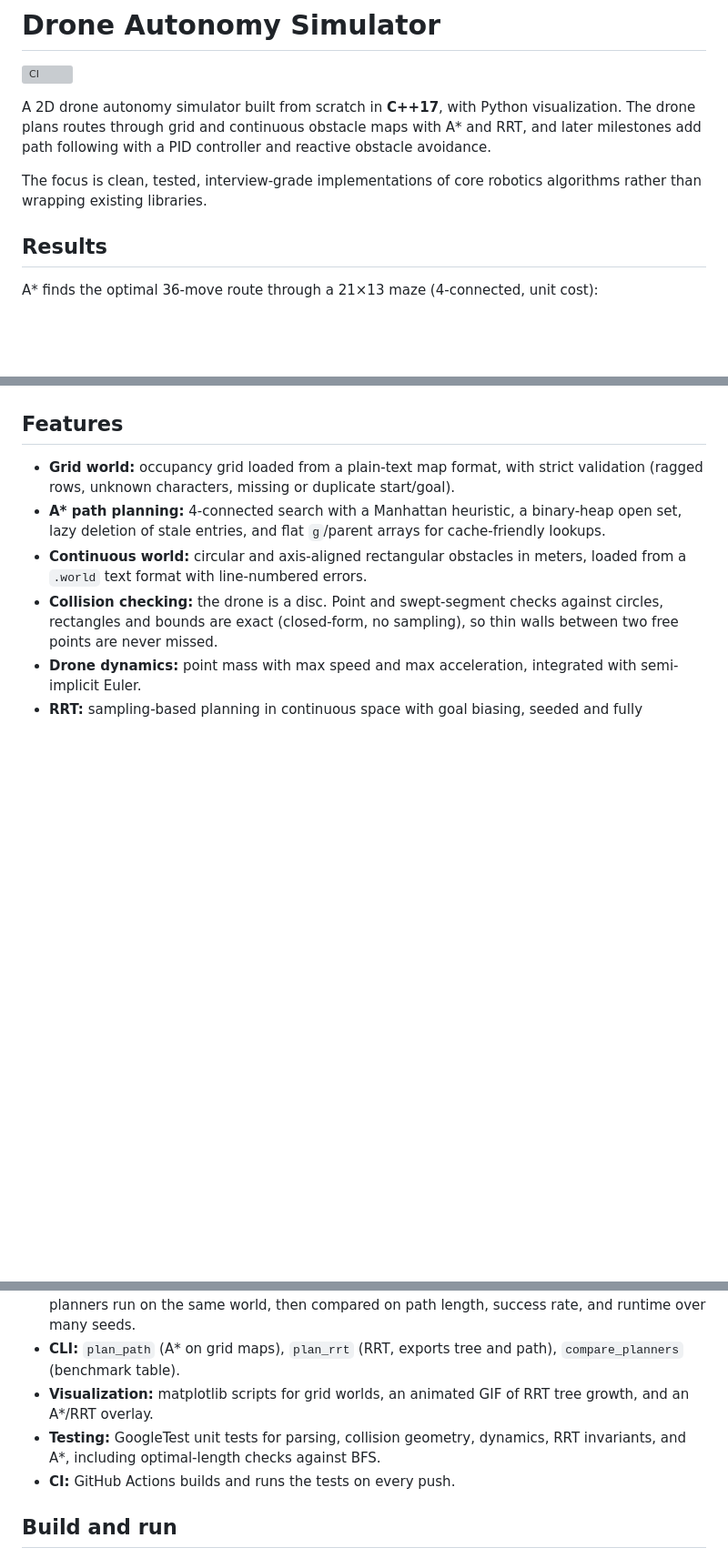
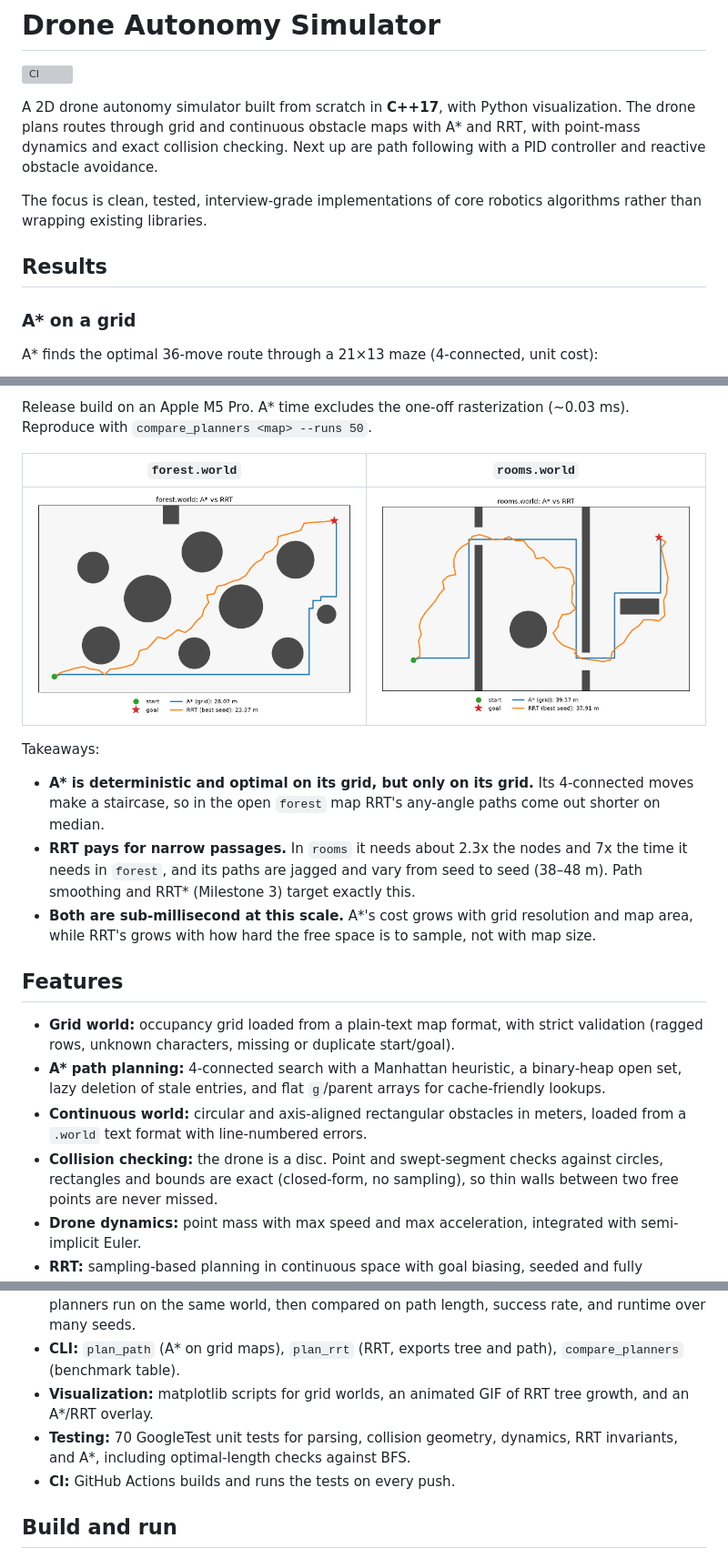
Before and after one commit to Cagantibet/drone-autonomy-sim, a Markdown page: README.md, 3 parts joined by grey strips. Shown at 91% size. Drawn GitHub-style; pictures changed too: docs/compare_forest.png (added), docs/compare_rooms.png (added); blank space fills up the shorter version; grey boxes are pictures that could not be loaded.

Commit message:
Add RRT results, planner comparison, and GIF to README; mark milestone 2 done

```diff
--- a/README.md
+++ b/README.md
@@ -4,14 +4,16 @@
 
 A 2D drone autonomy simulator built from scratch in **C++17**, with Python visualization.
 The drone plans routes through grid and continuous obstacle maps with A* and RRT,
-and later milestones add path following with a PID controller and reactive obstacle
-avoidance.
+with point-mass dynamics and exact collision checking. Next up are path following
+with a PID controller and reactive obstacle avoidance.
 
 The focus is clean, tested, interview-grade implementations of core robotics
 algorithms rather than wrapping existing libraries.
 
 ## Results
 
+### A* on a grid
+
 A* finds the optimal 36-move route through a 21×13 maze (4-connected, unit cost):
 
 ![A* path through a maze](docs/maze.png)
@@ -18,3 +43,15 @@ A* finds the optimal 36-move route through a 21×13 maze (4-connected, unit cost
+Release build on an Apple M5 Pro. A* time excludes the one-off rasterization
+(~0.03 ms). Reproduce with `compare_planners <map> --runs 50`.
+
+| `forest.world` | `rooms.world` |
+|---|---|
+| ![A* vs RRT on forest](docs/compare_forest.png) | ![A* vs RRT on rooms](docs/compare_rooms.png) |
+
+Takeaways:
+
+- **A\* is deterministic and optimal on its grid, but only on its grid.** Its 4-connected moves make a staircase, so in the open `forest` map RRT's any-angle paths come out shorter on median.
+- **RRT pays for narrow passages.** In `rooms` it needs about 2.3x the nodes and 7x the time it needs in `forest`, and its paths are jagged and vary from seed to seed (38–48 m). Path smoothing and RRT\* (Milestone 3) target exactly this.
+- **Both are sub-millisecond at this scale.** A\*'s cost grows with grid resolution and map area, while RRT's grows with how hard the free space is to sample, not with map size.
 
 ## Features
 
@@ -27,7 +64,7 @@ A* finds the optimal 36-move route through a 21×13 maze (4-connected, unit cost
 - **A\* vs RRT:** the continuous map is rasterized (obstacles inflated by the drone radius) so both planners run on the same world, then compared on path length, success rate, and runtime over many seeds.
 - **CLI:** `plan_path` (A* on grid maps), `plan_rrt` (RRT, exports tree and path), `compare_planners` (benchmark table).
 - **Visualization:** matplotlib scripts for grid worlds, an animated GIF of RRT tree growth, and an A*/RRT overlay.
-- **Testing:** GoogleTest unit tests for parsing, collision geometry, dynamics, RRT invariants, and A*, including optimal-length checks against BFS.
+- **Testing:** 70 GoogleTest unit tests for parsing, collision geometry, dynamics, RRT invariants, and A*, including optimal-length checks against BFS.
 - **CI:** GitHub Actions builds and runs the tests on every push.
 
 ## Build and run
```
Also changed, not shown: other parts of README.md (+24 -1 lines), docs/rrt_rooms.gif (added).
